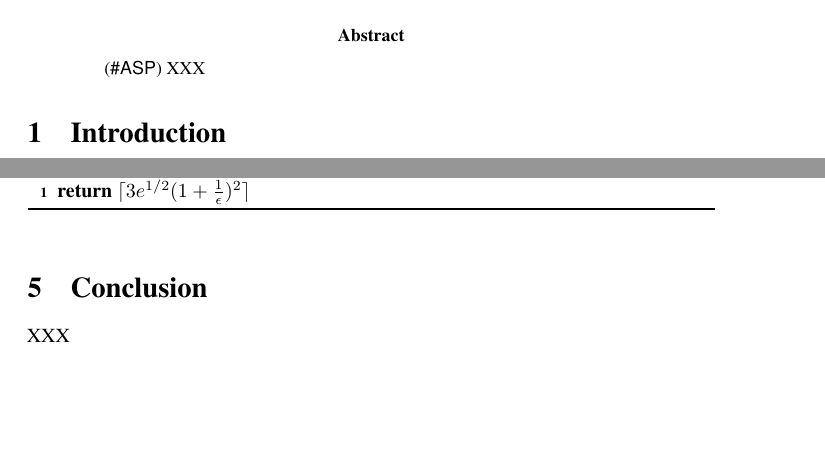
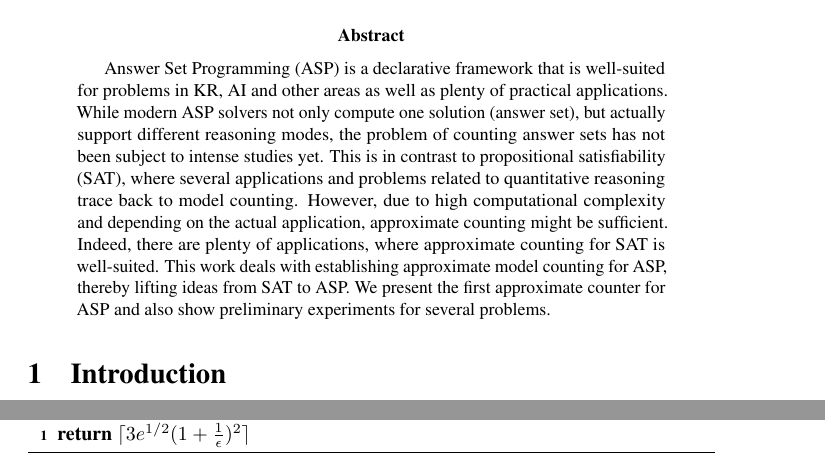
Before and after one commit to flavioeverardo/xampler, a LaTeX paper (paper/NMR-2020/NMR_Workshop_2020.tex): two parts of pages 1 and 4 of 8 before the commit and two parts of pages 1 and 5 of 8 after it, joined at a grey line, cut so that both start at the same text, the shorter picture padded with empty space. Compiled offline with pdfLaTeX; a LaTeX package or settings file that is missing is left out; a missing bibliography style is replaced by a similar one.

Commit message:
abstract drafted

```diff
--- a/paper/NMR-2020/NMR_Workshop_2020.tex
+++ b/paper/NMR-2020/NMR_Workshop_2020.tex
@@ -230,7 +230,9 @@ ankit.shukla@jku.at
 \maketitle
 
 \begin{abstract}
-(\asp) XXX
+Answer Set Programming (ASP) is a declarative framework that is well-suited for problems in KR, AI and other areas as well as plenty of practical applications.
+While modern ASP solvers not only compute one solution (answer set), but actually support different reasoning modes, the problem of counting answer sets has not been subject to intense studies yet.
+This is in contrast to propositional satisfiability (SAT), where several applications and problems related to quantitative reasoning trace back to model counting. However, due to high computational complexity and depending on the actual application, approximate counting might be sufficient. Indeed, there are plenty of applications, where approximate counting for SAT is well-suited. This work deals with establishing approximate model counting for ASP, thereby lifting ideas from SAT to ASP. We present the first approximate counter for ASP and also show preliminary experiments for several problems.
 \end{abstract}
 
 \section{Introduction} \label{sec:introduction}
```
